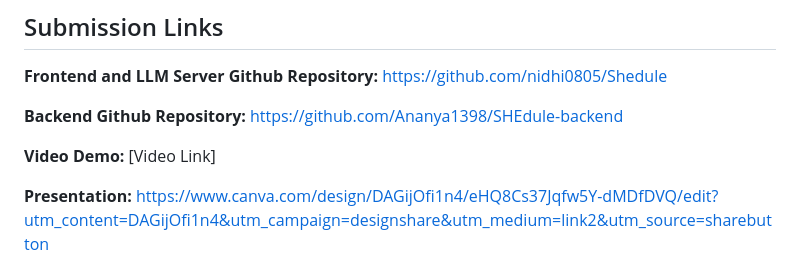
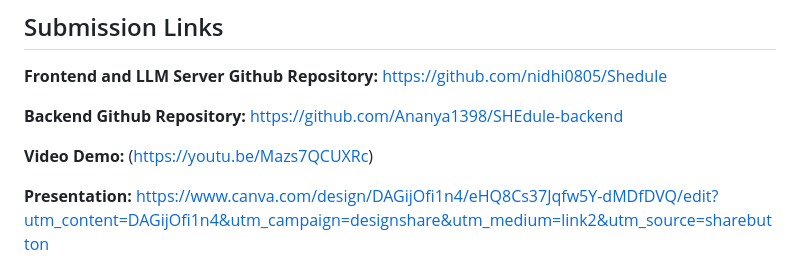
Before and after one commit to nidhi0805/Shedule, a Markdown page: README.md, the part around the change. Drawn GitHub-style.

```diff
--- a/README.md
+++ b/README.md
@@ -58,7 +58,7 @@ We were inspired by the challenges that women face in balancing work and health,
 
 **Backend Github Repository:** https://github.com/Ananya1398/SHEdule-backend
 
-**Video Demo:** [Video Link]
+**Video Demo:** (https://youtu.be/Mazs7QCUXRc)
 
 **Presentation:** https://www.canva.com/design/DAGijOfi1n4/eHQ8Cs37Jqfw5Y-dMDfDVQ/edit?utm_content=DAGijOfi1n4&utm_campaign=designshare&utm_medium=link2&utm_source=sharebutton
 
```
